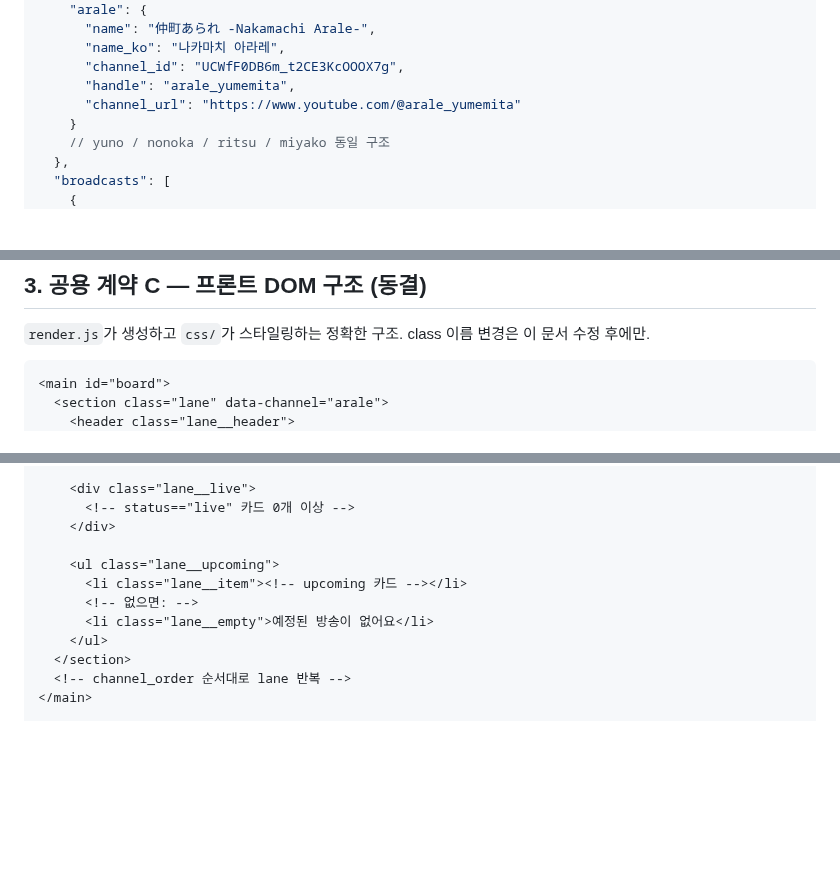
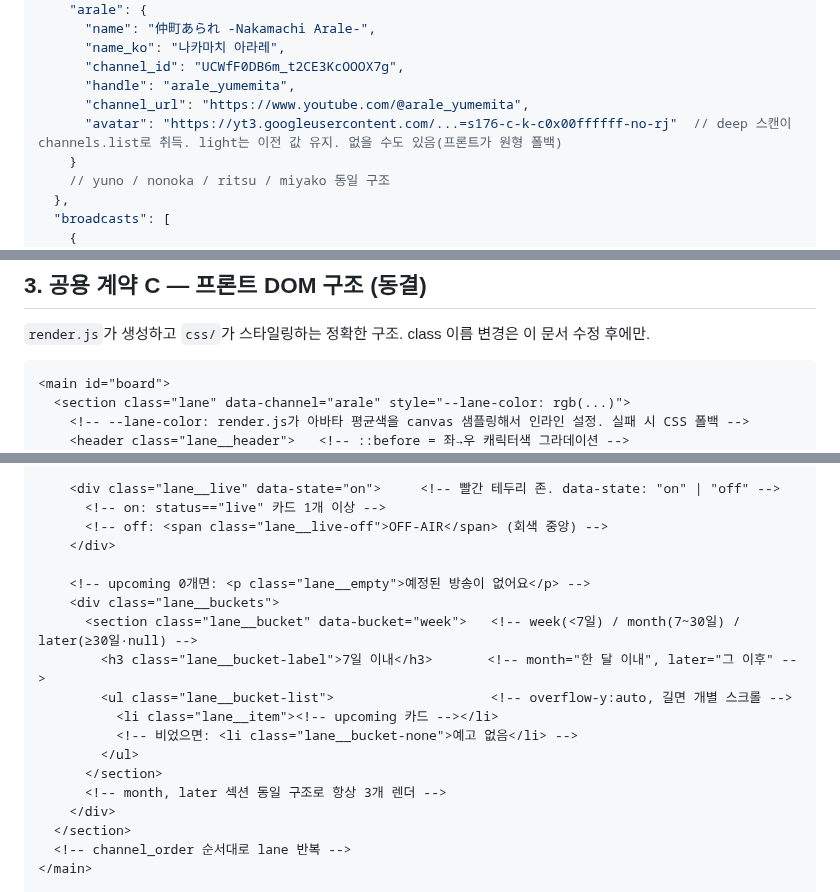
Before and after one commit to sbb2002/mewtype-scheduler, a Markdown page: docs/IMPLEMENTATION.md, 3 parts joined by grey strips. GitHub-like rendering; blank space fills up the shorter version.

````diff
--- a/docs/IMPLEMENTATION.md
+++ b/docs/IMPLEMENTATION.md
@@ -60,7 +60,8 @@ mewtype-scheduler/
       "name_ko": "나카마치 아라레",
       "channel_id": "UCWfF0DB6m_t2CE3KcOOOX7g",
       "handle": "arale_yumemita",
-      "channel_url": "https://www.youtube.com/@arale_yumemita"
+      "channel_url": "https://www.youtube.com/@arale_yumemita",
+      "avatar": "https://yt3.googleusercontent.com/...=s176-c-k-c0x00ffffff-no-rj"  // deep 스캔이 channels.list로 취득. light는 이전 값 유지. 없을 수도 있음(프론트가 원형 폴백)
     }
     // yuno / nonoka / ritsu / miyako 동일 구조
   },
@@ -117,6 +118,7 @@ mewtype-scheduler/
 
 ```html
 <main id="board">
-  <section class="lane" data-channel="arale">
-    <header class="lane__header">
+  <section class="lane" data-channel="arale" style="--lane-color: rgb(...)">
+    <!-- --lane-color: render.js가 아바타 평균색을 canvas 샘플링해서 인라인 설정. 실패 시 CSS 폴백 -->
+    <header class="lane__header">   <!-- ::before = 좌→우 캐릭터색 그라데이션 -->
       <a class="lane__link" href="{channels[key].channel_url}" target="_blank" rel="noopener">
@@ -125,15 +133,22 @@ mewtype-scheduler/
       </a>
     </header>
 
-    <div class="lane__live">
-      <!-- status=="live" 카드 0개 이상 -->
+    <div class="lane__live" data-state="on">     <!-- 빨간 테두리 존. data-state: "on" | "off" -->
+      <!-- on: status=="live" 카드 1개 이상 -->
+      <!-- off: <span class="lane__live-off">OFF-AIR</span> (회색 중앙) -->
     </div>
 
-    <ul class="lane__upcoming">
-      <li class="lane__item"><!-- upcoming 카드 --></li>
-      <!-- 없으면: -->
-      <li class="lane__empty">예정된 방송이 없어요</li>
-    </ul>
+    <!-- upcoming 0개면: <p class="lane__empty">예정된 방송이 없어요</p> -->
+    <div class="lane__buckets">
+      <section class="lane__bucket" data-bucket="week">   <!-- week(<7일) / month(7~30일) / later(≥30일·null) -->
+        <h3 class="lane__bucket-label">7일 이내</h3>       <!-- month="한 달 이내", later="그 이후" -->
+        <ul class="lane__bucket-list">                    <!-- overflow-y:auto, 길면 개별 스크롤 -->
+          <li class="lane__item"><!-- upcoming 카드 --></li>
+          <!-- 비었으면: <li class="lane__bucket-none">예고 없음</li> -->
+        </ul>
+      </section>
+      <!-- month, later 섹션 동일 구조로 항상 3개 렌더 -->
+    </div>
   </section>
   <!-- channel_order 순서대로 lane 반복 -->
 </main>
````
Also changed, not shown: other parts of docs/IMPLEMENTATION.md (+12 -4 lines), UI2.png (added), 7 other files.
